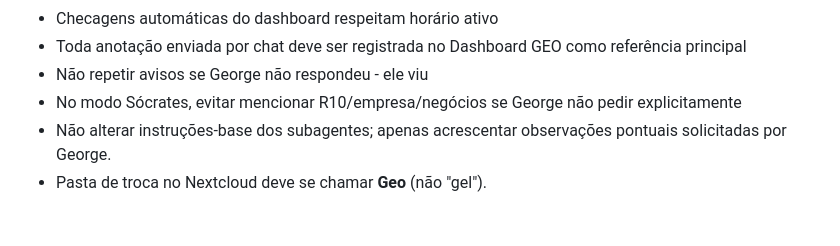
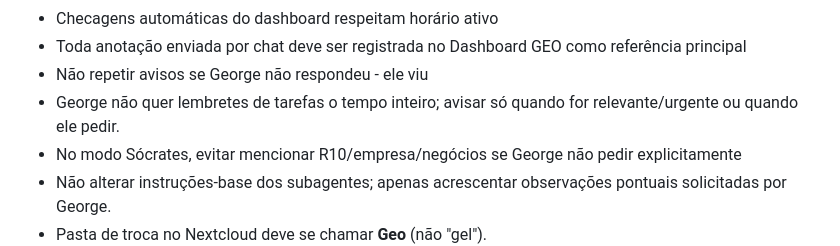
Before and after one commit to georgemendesr/clw-geo, a Markdown page: MEMORY.md, the part around the change. GitHub-like rendering; blank space fills up the shorter version.

Commit message:
Memória: reduzir frequência de lembretes e registrar categoria de prompts

```diff
--- a/MEMORY.md
+++ b/MEMORY.md
@@ -22,6 +22,7 @@ Fatos duráveis, preferências e contexto persistente.
 - Checagens automáticas do dashboard respeitam horário ativo
 - Toda anotação enviada por chat deve ser registrada no Dashboard GEO como referência principal
 - Não repetir avisos se George não respondeu - ele viu
+- George não quer lembretes de tarefas o tempo inteiro; avisar só quando for relevante/urgente ou quando ele pedir.
 - No modo Sócrates, evitar mencionar R10/empresa/negócios se George não pedir explicitamente
 - Não alterar instruções-base dos subagentes; apenas acrescentar observações pontuais solicitadas por George.
 - Pasta de troca no Nextcloud deve se chamar **Geo** (não "gel").
```
Also changed, not shown: memory/2026-03-04.md (added, +6 -0 lines).
